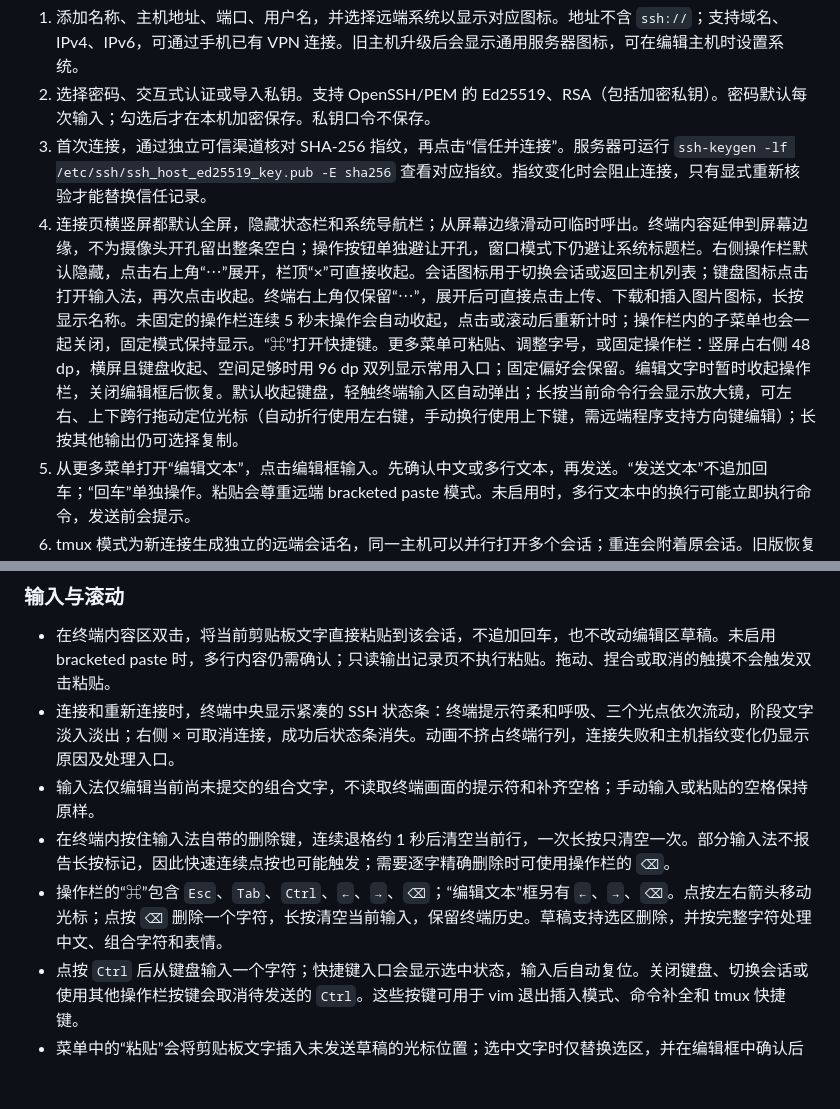
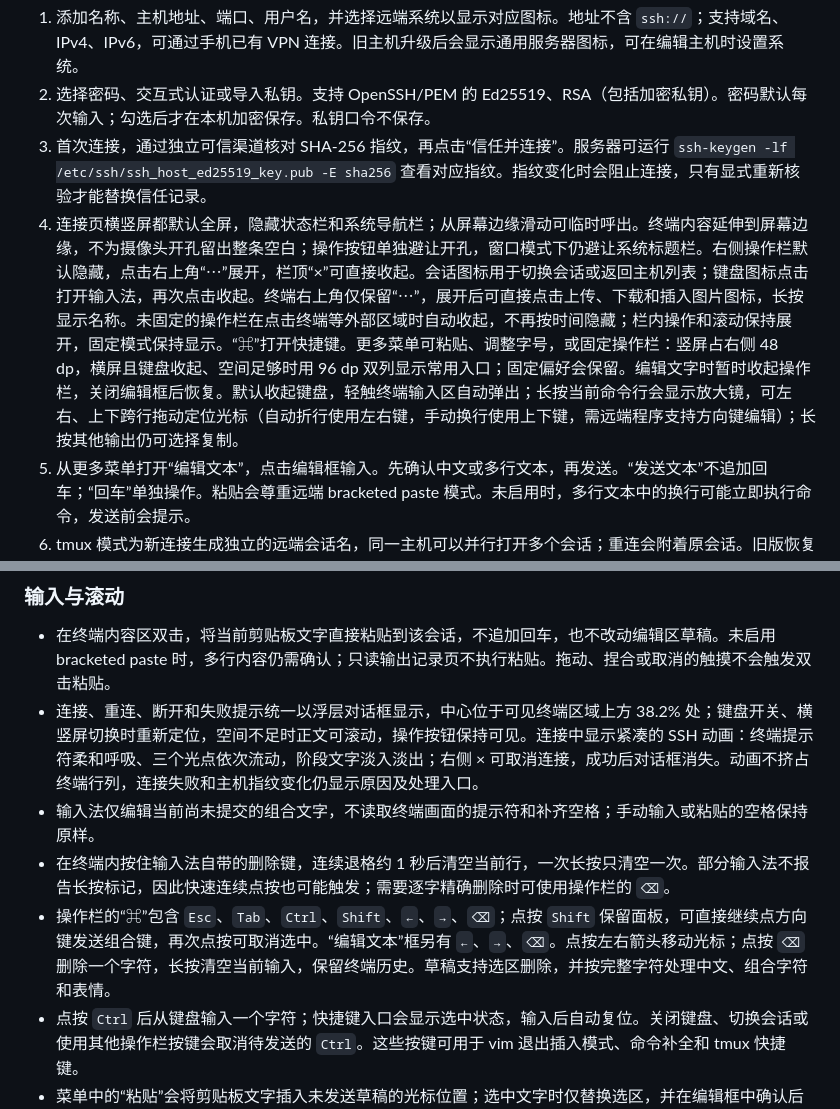
Before and after one commit to yahaa/roamtty, a Markdown page: README.md, 2 parts joined by grey strips. GitHub-like rendering; blank space fills up the shorter version.

```diff
--- a/README.md
+++ b/README.md
@@ -9,7 +9,7 @@
 1. 添加名称、主机地址、端口、用户名，并选择远端系统以显示对应图标。地址不含 `ssh://`；支持域名、IPv4、IPv6，可通过手机已有 VPN 连接。旧主机升级后会显示通用服务器图标，可在编辑主机时设置系统。
 2. 选择密码、交互式认证或导入私钥。支持 OpenSSH/PEM 的 Ed25519、RSA（包括加密私钥）。密码默认每次输入；勾选后才在本机加密保存。私钥口令不保存。
 3. 首次连接，通过独立可信渠道核对 SHA-256 指纹，再点击“信任并连接”。服务器可运行 `ssh-keygen -lf /etc/ssh/ssh_host_ed25519_key.pub -E sha256` 查看对应指纹。指纹变化时会阻止连接，只有显式重新核验才能替换信任记录。
-4. 连接页横竖屏都默认全屏，隐藏状态栏和系统导航栏；从屏幕边缘滑动可临时呼出。终端内容延伸到屏幕边缘，不为摄像头开孔留出整条空白；操作按钮单独避让开孔，窗口模式下仍避让系统标题栏。右侧操作栏默认隐藏，点击右上角“⋯”展开，栏顶“×”可直接收起。会话图标用于切换会话或返回主机列表；键盘图标点击打开输入法，再次点击收起。终端右上角仅保留“⋯”，展开后可直接点击上传、下载和插入图片图标，长按显示名称。未固定的操作栏连续 5 秒未操作会自动收起，点击或滚动后重新计时；操作栏内的子菜单也会一起关闭，固定模式保持显示。“⌘”打开快捷键。更多菜单可粘贴、调整字号，或固定操作栏：竖屏占右侧 48 dp，横屏且键盘收起、空间足够时用 96 dp 双列显示常用入口；固定偏好会保留。编辑文字时暂时收起操作栏，关闭编辑框后恢复。默认收起键盘，轻触终端输入区自动弹出；长按当前命令行会显示放大镜，可左右、上下跨行拖动定位光标（自动折行使用左右键，手动换行使用上下键，需远端程序支持方向键编辑）；长按其他输出仍可选择复制。
+4. 连接页横竖屏都默认全屏，隐藏状态栏和系统导航栏；从屏幕边缘滑动可临时呼出。终端内容延伸到屏幕边缘，不为摄像头开孔留出整条空白；操作按钮单独避让开孔，窗口模式下仍避让系统标题栏。右侧操作栏默认隐藏，点击右上角“⋯”展开，栏顶“×”可直接收起。会话图标用于切换会话或返回主机列表；键盘图标点击打开输入法，再次点击收起。终端右上角仅保留“⋯”，展开后可直接点击上传、下载和插入图片图标，长按显示名称。未固定的操作栏在点击终端等外部区域时自动收起，不再按时间隐藏；栏内操作和滚动保持展开，固定模式保持显示。“⌘”打开快捷键。更多菜单可粘贴、调整字号，或固定操作栏：竖屏占右侧 48 dp，横屏且键盘收起、空间足够时用 96 dp 双列显示常用入口；固定偏好会保留。编辑文字时暂时收起操作栏，关闭编辑框后恢复。默认收起键盘，轻触终端输入区自动弹出；长按当前命令行会显示放大镜，可左右、上下跨行拖动定位光标（自动折行使用左右键，手动换行使用上下键，需远端程序支持方向键编辑）；长按其他输出仍可选择复制。
 5. 从更多菜单打开“编辑文本”，点击编辑框输入。先确认中文或多行文本，再发送。“发送文本”不追加回车；“回车”单独操作。粘贴会尊重远端 bracketed paste 模式。未启用时，多行文本中的换行可能立即执行命令，发送前会提示。
 6. tmux 模式为新连接生成独立的远端会话名，同一主机可以并行打开多个会话；重连会附着原会话。旧版恢复记录兼容固定名称 `itermux`。服务器缺少 tmux 时可改用普通 SSH，本应用不会自动安装软件。
 
@@ -22,10 +22,10 @@ Logo 与 SSH 重连状态采用同一套细线 `>_` 和三个信号光点：桌
 ### 输入与滚动
 
 - 在终端内容区双击，将当前剪贴板文字直接粘贴到该会话，不追加回车，也不改动编辑区草稿。未启用 bracketed paste 时，多行内容仍需确认；只读输出记录页不执行粘贴。拖动、捏合或取消的触摸不会触发双击粘贴。
-- 连接和重新连接时，终端中央显示紧凑的 SSH 状态条：终端提示符柔和呼吸、三个光点依次流动，阶段文字淡入淡出；右侧 × 可取消连接，成功后状态条消失。动画不挤占终端行列，连接失败和主机指纹变化仍显示原因及处理入口。
+- 连接、重连、断开和失败提示统一以浮层对话框显示，中心位于可见终端区域上方 38.2% 处；键盘开关、横竖屏切换时重新定位，空间不足时正文可滚动，操作按钮保持可见。连接中显示紧凑的 SSH 动画：终端提示符柔和呼吸、三个光点依次流动，阶段文字淡入淡出；右侧 × 可取消连接，成功后对话框消失。动画不挤占终端行列，连接失败和主机指纹变化仍显示原因及处理入口。
 - 输入法仅编辑当前尚未提交的组合文字，不读取终端画面的提示符和补齐空格；手动输入或粘贴的空格保持原样。
 - 在终端内按住输入法自带的删除键，连续退格约 1 秒后清空当前行，一次长按只清空一次。部分输入法不报告长按标记，因此快速连续点按也可能触发；需要逐字精确删除时可使用操作栏的 `⌫`。
-- 操作栏的“⌘”包含 `Esc`、`Tab`、`Ctrl`、`←`、`→`、`⌫`；“编辑文本”框另有 `←`、`→`、`⌫`。点按左右箭头移动光标；点按 `⌫` 删除一个字符，长按清空当前输入，保留终端历史。草稿支持选区删除，并按完整字符处理中文、组合字符和表情。
+- 操作栏的“⌘”包含 `Esc`、`Tab`、`Ctrl`、`Shift`、`←`、`→`、`⌫`；点按 `Shift` 保留面板，可直接继续点方向键发送组合键，再次点按可取消选中。“编辑文本”框另有 `←`、`→`、`⌫`。点按左右箭头移动光标；点按 `⌫` 删除一个字符，长按清空当前输入，保留终端历史。草稿支持选区删除，并按完整字符处理中文、组合字符和表情。
 - 点按 `Ctrl` 后从键盘输入一个字符；快捷键入口会显示选中状态，输入后自动复位。关闭键盘、切换会话或使用其他操作栏按键会取消待发送的 `Ctrl`。这些按键可用于 vim 退出插入模式、命令补全和 tmux 快捷键。
 - 菜单中的“粘贴”会将剪贴板文字插入未发送草稿的光标位置；选中文字时仅替换选区，并在编辑框中确认后再发送。
 - 终端的长按清空发送 `Ctrl+U`、`Ctrl+K`，适用于 Bash/Readline 等支持这些快捷键的输入框；其他远端程序按自身键位解释。多行文字需要确定地全部清空时，可先在“编辑文本”中编辑。
```
Also changed, not shown: docs/TEST_REPORT.md (+8 -0 lines), docs/screenshots/terminal-notice-landscape-ime.png (added), docs/screenshots/terminal-notice-portrait-ime.png (added), 9 other files.
